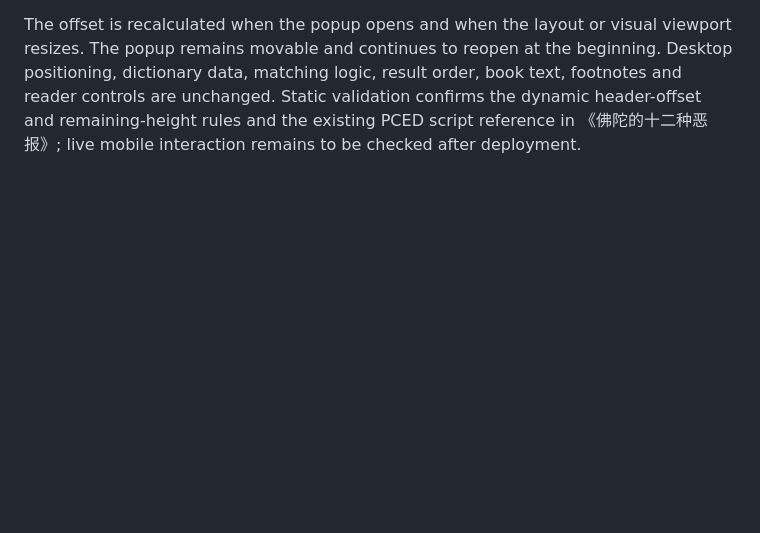
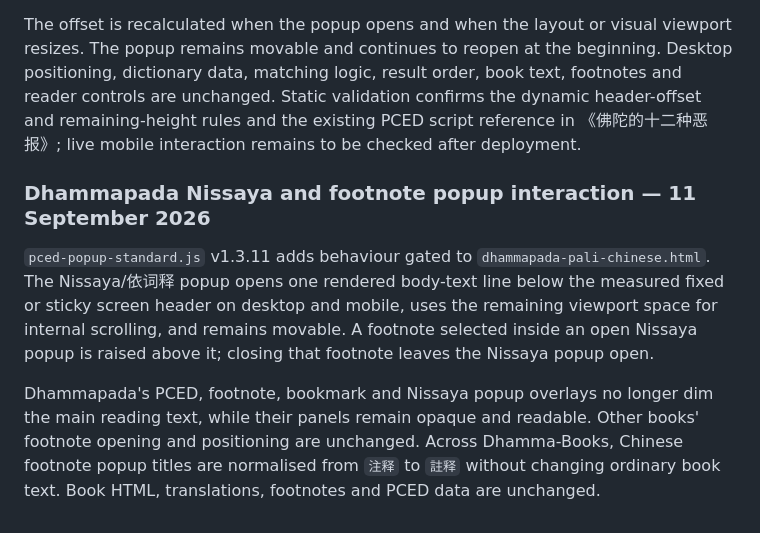
Before and after one commit to PAMCSG/Dhamma-Books, a Markdown page: README.md, the part around the change. Drawn GitHub-style; blank space fills up the shorter version.

Commit message:
Record Dhammapada popup correction

```diff
--- a/README.md
+++ b/README.md
@@ -239,3 +239,10 @@ Validation: reversing the style insertions and these two marker corrections repr
 `pced-popup-standard.js` v1.3.10 keeps PCED dictionary popups clear of fixed or sticky book headers. On mobile, it measures the actual rendered screen-header height and opens the popup immediately below the complete visible header. Long definitions are constrained to internal scrolling within the dynamic viewport space that remains below the header. The selectors are limited to the supported PCED modal IDs: `dictModal`, `lookupModal`, and `pced-modal`.
 
 The offset is recalculated when the popup opens and when the layout or visual viewport resizes. The popup remains movable and continues to reopen at the beginning. Desktop positioning, dictionary data, matching logic, result order, book text, footnotes and reader controls are unchanged. Static validation confirms the dynamic header-offset and remaining-height rules and the existing PCED script reference in 《佛陀的十二种恶报》; live mobile interaction remains to be checked after deployment.
+
+
+### Dhammapada Nissaya and footnote popup interaction — 11 September 2026
+
+`pced-popup-standard.js` v1.3.11 adds behaviour gated to `dhammapada-pali-chinese.html`. The Nissaya/依词释 popup opens one rendered body-text line below the measured fixed or sticky screen header on desktop and mobile, uses the remaining viewport space for internal scrolling, and remains movable. A footnote selected inside an open Nissaya popup is raised above it; closing that footnote leaves the Nissaya popup open.
+
+Dhammapada's PCED, footnote, bookmark and Nissaya popup overlays no longer dim the main reading text, while their panels remain opaque and readable. Other books' footnote opening and positioning are unchanged. Across Dhamma-Books, Chinese footnote popup titles are normalised from `注释` to `註释` without changing ordinary book text. Book HTML, translations, footnotes and PCED data are unchanged.
```
